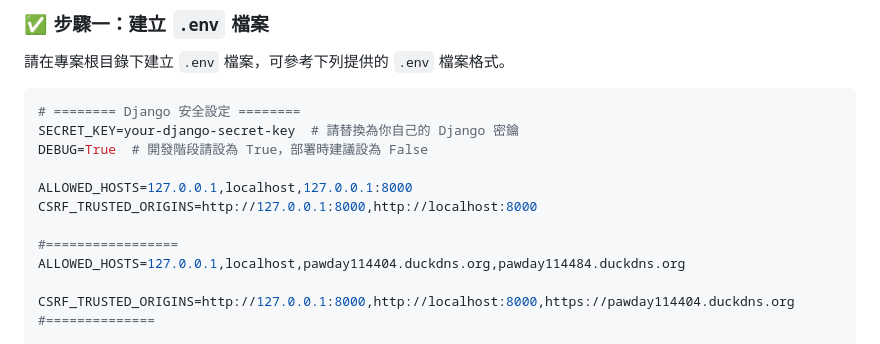
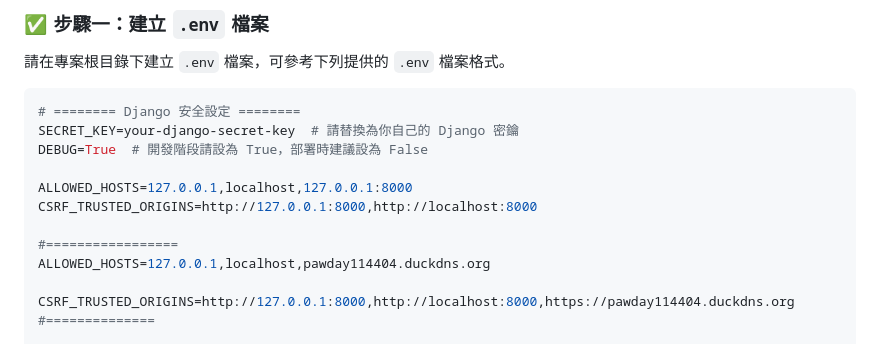
Before and after one commit to hongxu0218/114404ntub, a Markdown page: ENV_SETUP.md, the part around the change. Drawn GitHub-style.

```diff
--- a/ENV_SETUP.md
+++ b/ENV_SETUP.md
@@ -16,7 +16,7 @@ ALLOWED_HOSTS=127.0.0.1,localhost,127.0.0.1:8000
 CSRF_TRUSTED_ORIGINS=http://127.0.0.1:8000,http://localhost:8000
 
 #=================
-ALLOWED_HOSTS=127.0.0.1,localhost,pawday114404.duckdns.org,pawday114484.duckdns.org
+ALLOWED_HOSTS=127.0.0.1,localhost,pawday114404.duckdns.org
 
 CSRF_TRUSTED_ORIGINS=http://127.0.0.1:8000,http://localhost:8000,https://pawday114404.duckdns.org
 #==============
```
